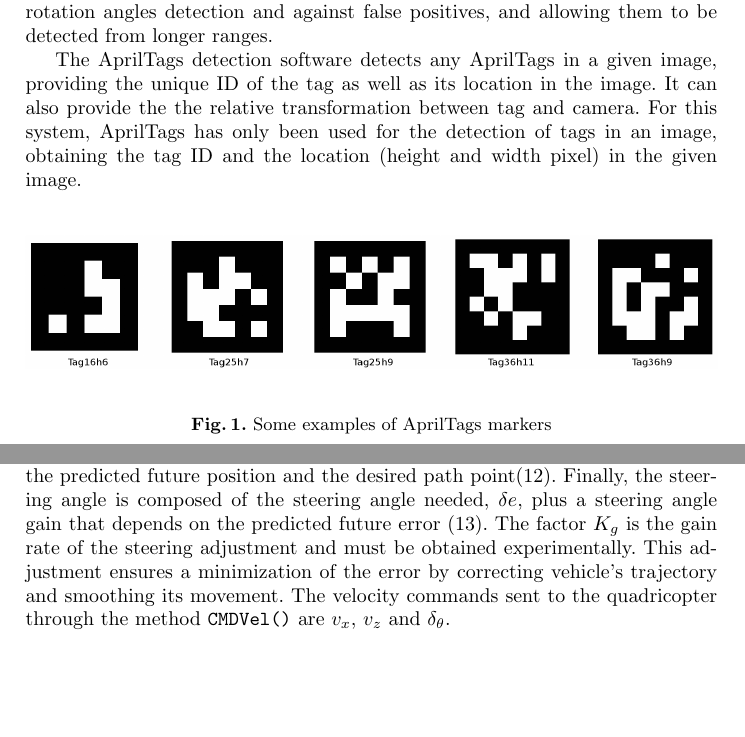
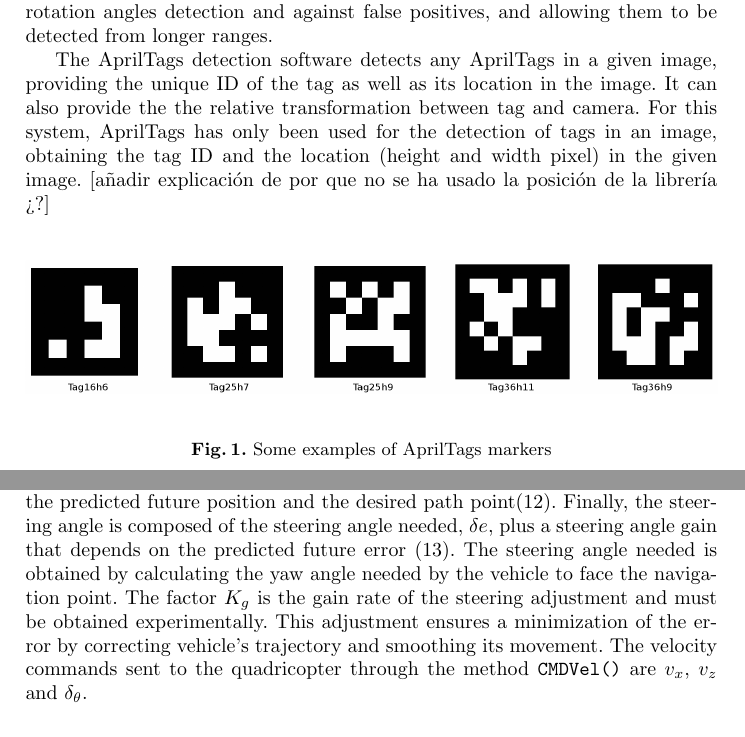
Before and after one commit to mazafrav/articulo, a LaTeX document (artic.tex): two parts of pages 3 and 9 of 12, joined at a grey line, cut so that both start at the same text, the shorter picture padded with empty space. Compiled offline with pdfLaTeX.

Commit message:
[manuel] añadida linea explicatoria para ecuación 13

```diff
--- a/artic.tex
+++ b/artic.tex
@@ -65,7 +65,7 @@ Several hardware and software pieces have been used in this work.
 
 	\textit{AprilTags} is a visual fiducial system widely used for tasks including robotics, augmented reality and camera calibration. This system was developed in 2011 by Ed Olson [ref]. The concept is similar to QR Codes in that they are two-dimensional bar codes. However, AprilTags are designted to encode far smaller data payloads (between 4 and 12 bits) and it introduces a new encoding system addressing some specific problems with 2D bar codes, enhancing robustness for rotation angles detection and against false positives, and allowing them to be detected from longer ranges.
 
-	The AprilTags detection software detects any AprilTags in a given image, providing the unique ID of the tag as well as its location in the image. It can also provide the the relative transformation between tag and camera. For this system, AprilTags has only been used for the detection of tags in an image, obtaining the tag ID and the location (height and width pixel) in the given image.
+	The AprilTags detection software detects any AprilTags in a given image, providing the unique ID of the tag as well as its location in the image. It can also provide the the relative transformation between tag and camera. For this system, AprilTags has only been used for the detection of tags in an image, obtaining the tag ID and the location (height and width pixel) in the given image. [añadir explicación de por que no se ha usado la posición de la librería ¿?]
 
 	\begin{figure}[h]
 		\begin{center}
@@ -261,7 +261,7 @@ The developed application is composed of two components, one of them is tasked w
 	\label{eq:yf}
 	\end{equation}
 
-	In order to acquire the desired steering angle another factor must be obtained. That is the future lateral error, computed from the difference between the predicted future position and the desired path point(\ref{eq:le}). Finally, the steering angle is composed of the steering angle needed, $\delta{e}$, plus a steering angle gain that depends on the predicted future error (\ref{eq:deltatheta}). The factor $K_{g}$ is the gain rate of the steering adjustment and must be obtained experimentally. This adjustment ensures a minimization of the error by correcting vehicle's trajectory and smoothing its movement. The velocity commands sent to the quadricopter through the method \texttt{CMDVel()} are $v_{x}$, $v_{z}$ and $\delta_{\theta}$.
+	In order to acquire the desired steering angle another factor must be obtained. That is the future lateral error, computed from the difference between the predicted future position and the desired path point(\ref{eq:le}). Finally, the steering angle is composed of the steering angle needed, $\delta{e}$, plus a steering angle gain that depends on the predicted future error (\ref{eq:deltatheta}). The steering angle needed is obtained by calculating the yaw angle needed by the vehicle to face the navigation point. The factor $K_{g}$ is the gain rate of the steering adjustment and must be obtained experimentally. This adjustment ensures a minimization of the error by correcting vehicle's trajectory and smoothing its movement. The velocity commands sent to the quadricopter through the method \texttt{CMDVel()} are $v_{x}$, $v_{z}$ and $\delta_{\theta}$.
 
 	\begin{equation}
 	L_{fe} = - \sin \theta_{z} \cdot ( X_{path} - X_{f} ) + \sin \theta_{z} \cdot ( Y_{path} - Y_{f} )
```
